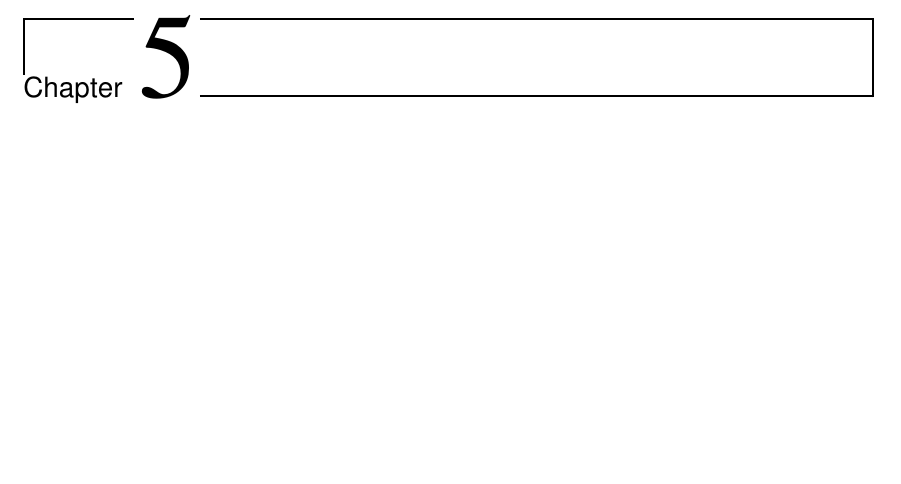
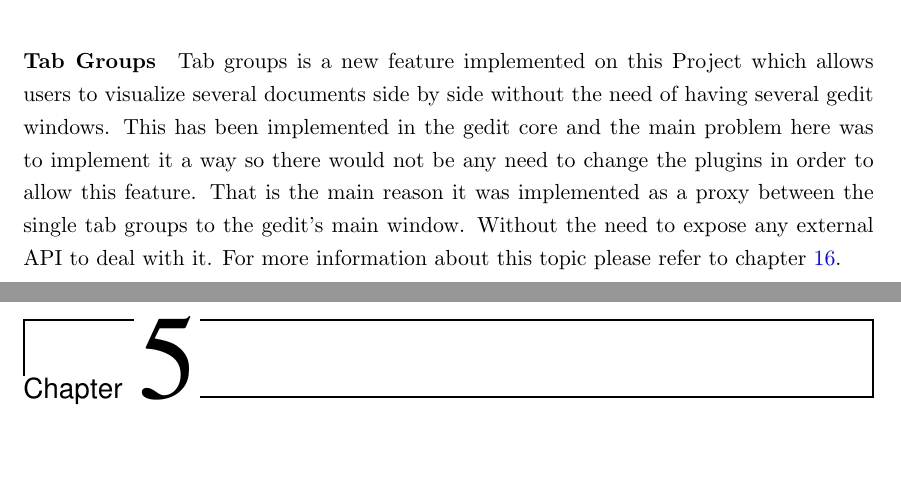
Before and after one commit to nacho/project-doc, a LaTeX thesis (main.tex, which reads technical-description.tex): part of page 35 of 172 before the commit and two parts of pages 34 and 35 of 172 after it, the two joined at a grey line, cut at the place of the change, the shorter picture padded with empty space. Compiled offline with pdfLaTeX.

Commit message:
technical-description: add section tab groups

```diff
--- a/technical-description.tex
+++ b/technical-description.tex
@@ -195,3 +195,14 @@ GtkSourceView provides an easy way to create new highlighting language files
 using the XML format to define them. The main problem here is that in order to
 create or to update a language file it needs a lot of \emph{research} and good
 \emph{understanding} of the language file that you want to create or update.
+
+\paragraph{Tab Groups}
+
+Tab groups is a new feature implemented on this Project which allows users to
+visualize several documents side by side without the need of having several
+gedit windows. This has been implemented in the gedit core and the main problem
+here was to implement it a way so there would not be any need to change the plugins
+in order to allow this feature.
+That is the main reason it was implemented as a proxy between the single tab groups
+to the gedit's main window. Without the need to expose any external API to deal
+with it. For more information about this topic please refer to chapter \ref{chap:TabGroups}.
```
Also changed, not shown: tab-groups.tex (+1 -1 lines).
